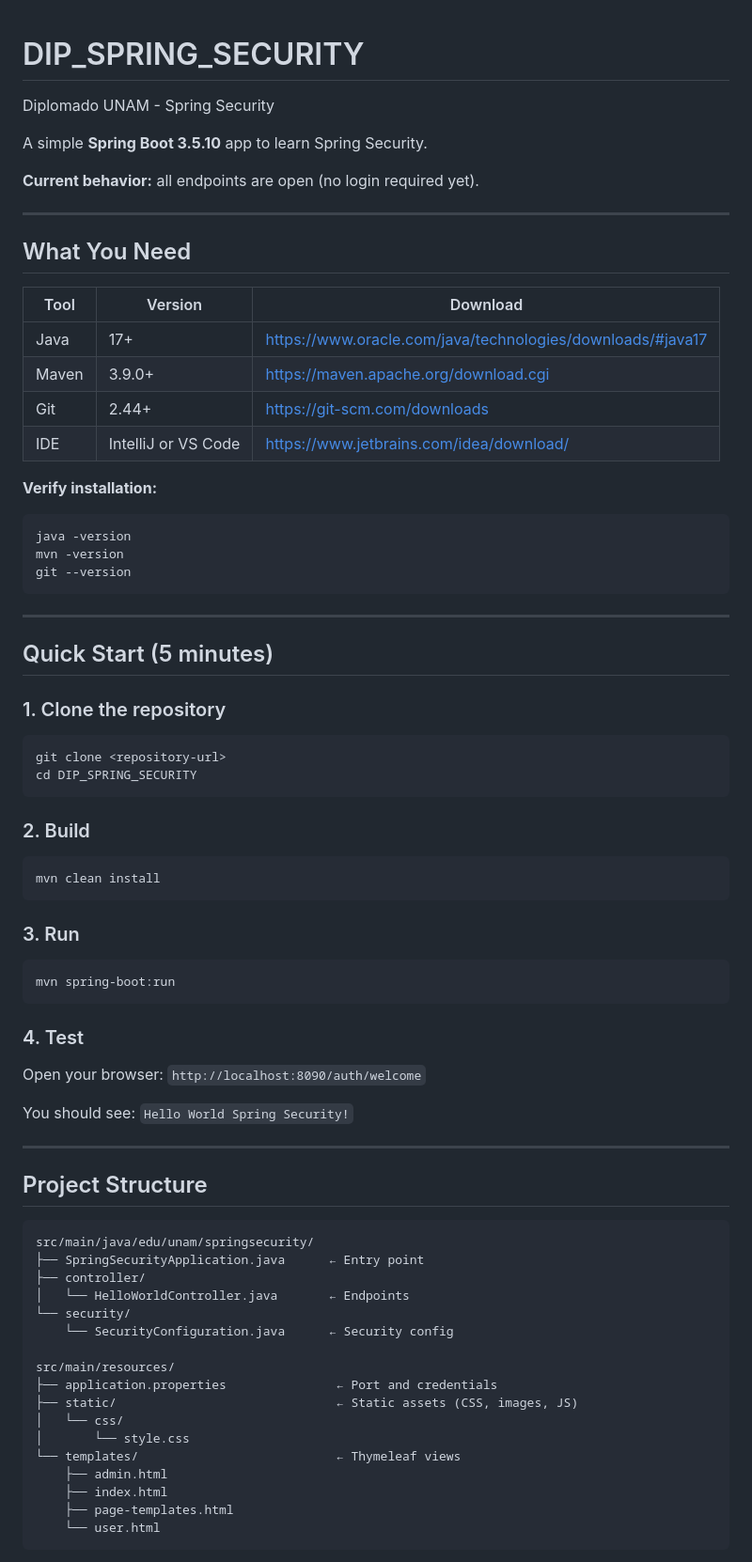
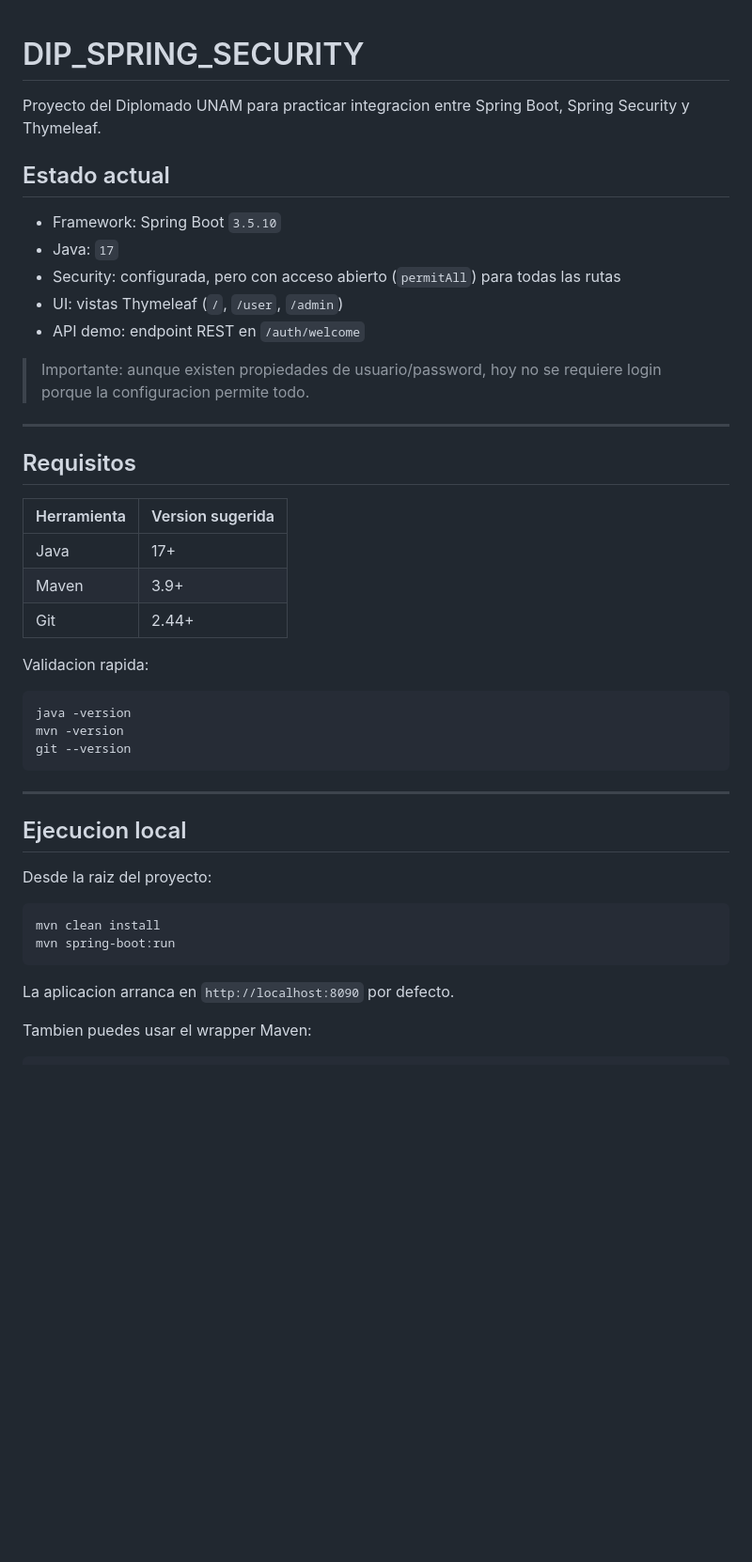
Before and after one commit to devil861109/DIP_SPRING_SECURITY, a Markdown page: README.md, the part around one of its changes. Shown at 94% size. Drawn GitHub-style; blank space fills up the shorter version.

````diff
--- a/README.md
+++ b/README.md
@@ -1,22 +1,29 @@
 # DIP_SPRING_SECURITY
-Diplomado UNAM - Spring Security
 
-A simple **Spring Boot 3.5.10** app to learn Spring Security.
+Proyecto del Diplomado UNAM para practicar integracion entre Spring Boot, Spring Security y Thymeleaf.
 
-**Current behavior:** all endpoints are open (no login required yet).
+## Estado actual
+
+- Framework: Spring Boot `3.5.10`
+- Java: `17`
+- Security: configurada, pero con acceso abierto (`permitAll`) para todas las rutas
+- UI: vistas Thymeleaf (`/`, `/user`, `/admin`)
+- API demo: endpoint REST en `/auth/welcome`
+
+> Importante: aunque existen propiedades de usuario/password, hoy no se requiere login porque la configuracion permite todo.
 
 ---
 
-## What You Need
+## Requisitos
 
-| Tool | Version | Download |
-|------|---------|----------|
-| Java | 17+ | https://www.oracle.com/java/technologies/downloads/#java17 |
-| Maven | 3.9.0+ | https://maven.apache.org/download.cgi |
-| Git | 2.44+ | https://git-scm.com/downloads |
-| IDE | IntelliJ or VS Code | https://www.jetbrains.com/idea/download/ |
+| Herramienta | Version sugerida |
+|---|---|
+| Java | 17+ |
+| Maven | 3.9+ |
+| Git | 2.44+ |
 
-**Verify installation:**
+Validacion rapida:
+
 ```bash
 java -version
 mvn -version
@@ -25,50 +32,16 @@ git --version
 
 ---
 
-## Quick Start (5 minutes)
+## Ejecucion local
 
-### 1. Clone the repository
-```bash
-git clone <repository-url>
-cd DIP_SPRING_SECURITY
-```
+Desde la raiz del proyecto:
 
-### 2. Build
 ```bash
 mvn clean install
-```
-
-### 3. Run
-```bash
 mvn spring-boot:run
 ```
 
-### 4. Test
-Open your browser: `http://localhost:8090/auth/welcome`
+La aplicacion arranca en `http://localhost:8090` por defecto.
 
-You should see: `Hello World Spring Security!`
+Tambien puedes usar el wrapper Maven:
 
----
-
-## Project Structure
-
-```
-src/main/java/edu/unam/springsecurity/
-├── SpringSecurityApplication.java      ← Entry point
-├── controller/
-│   └── HelloWorldController.java       ← Endpoints
-└── security/
-    └── SecurityConfiguration.java      ← Security config
-
-src/main/resources/
-├── application.properties               ← Port and credentials
-├── static/                              ← Static assets (CSS, images, JS)
-│   └── css/
-│       └── style.css
-└── templates/                           ← Thymeleaf views
-    ├── admin.html
-    ├── index.html
-    ├── page-templates.html
-    └── user.html
-```
-
````
Also changed, not shown: other parts of README.md (+117 -147 lines).
